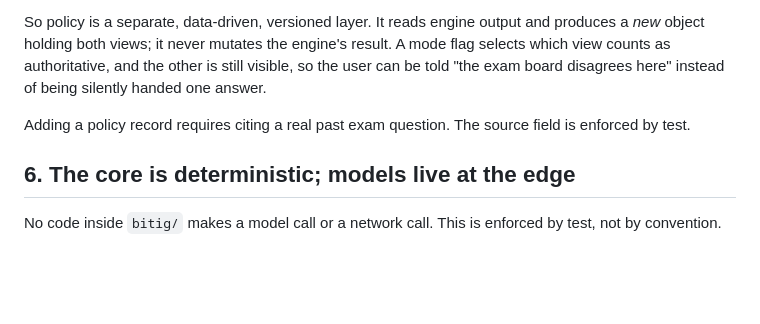
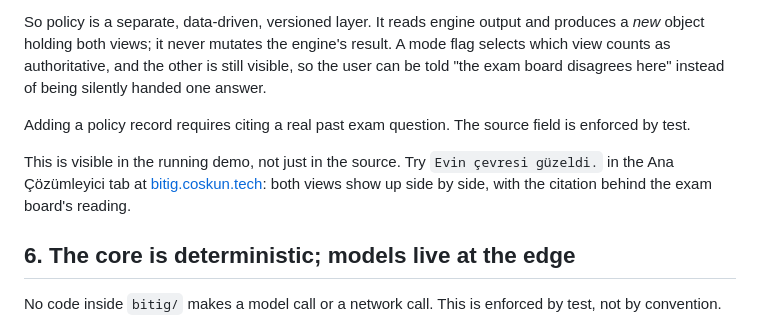
Before and after one commit to coden0th/bitig, a Markdown page: ARCHITECTURE.md, the part around the change. Drawn GitHub-style; blank space fills up the shorter version.

```diff
--- a/ARCHITECTURE.md
+++ b/ARCHITECTURE.md
@@ -115,6 +115,10 @@ which view counts as authoritative, and the other is still visible, so the user
 Adding a policy record requires citing a real past exam question. The source field is enforced
 by test.
 
+This is visible in the running demo, not just in the source. Try `Evin çevresi güzeldi.` in the
+Ana Çözümleyici tab at [bitig.coskun.tech](https://bitig.coskun.tech): both views show up side
+by side, with the citation behind the exam board's reading.
+
 ## 6. The core is deterministic; models live at the edge
 
 No code inside `bitig/` makes a model call or a network call. This is enforced by test, not by
```
Also changed, not shown: README.md (+28 -1 lines).
